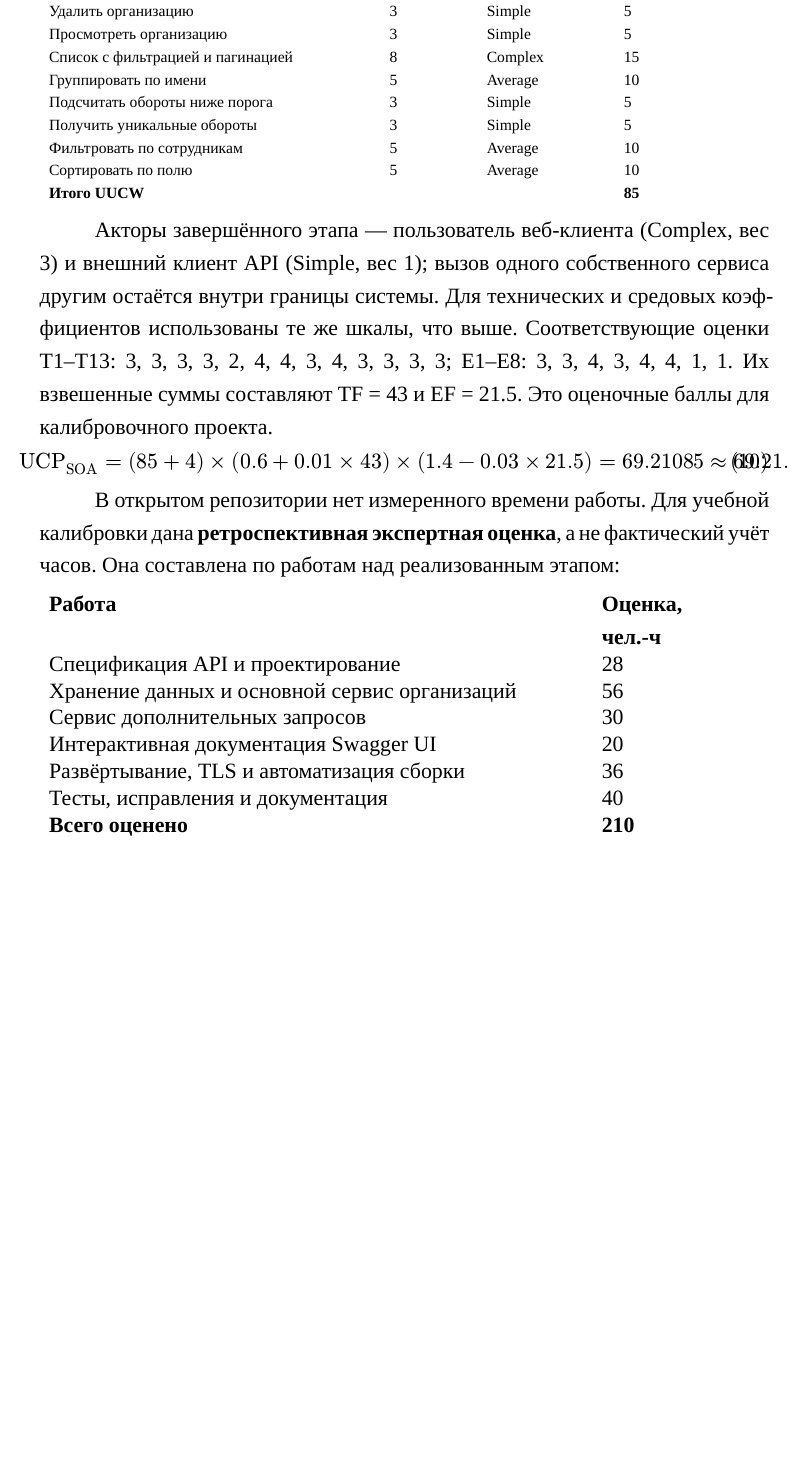
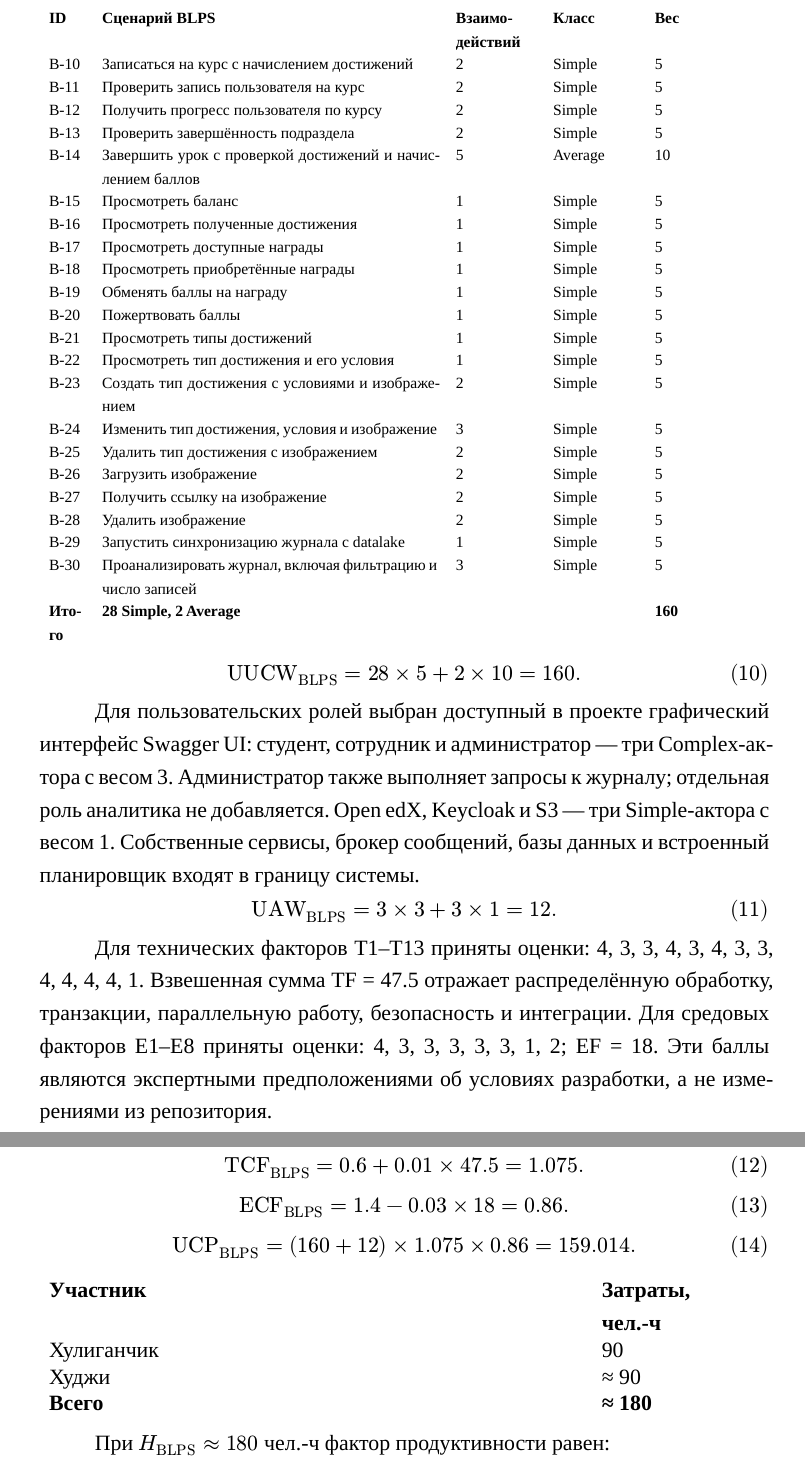
Before and after one commit to paryashie-yasheri/epi, a Typst document (kodru-report.typ, which reads ucp-count.typ): part of page 15 of 17 before the commit and two parts of pages 16 and 17 of 19 after it, the two joined at a grey line, cut at the place of the change, the shorter picture padded with empty space. Compiled offline with Typst 0.15.

Commit message:
update calculations

```diff
--- a/ucp-count.typ
+++ b/ucp-count.typ
@@ -108,9 +110,2 @@ $ upright("UCP") = (310 + 17) × 1.14 × 0.86 = 320.5908 approx 320.59. $
-  [Удалить организацию], [3], [Simple], [5],
-  [Просмотреть организацию], [3], [Simple], [5],
-  [Список с фильтрацией и пагинацией], [8], [Complex], [15],
-  [Группировать по имени], [5], [Average], [10],
-  [Подсчитать обороты ниже порога], [3], [Simple], [5],
-  [Получить уникальные обороты], [3], [Simple], [5],
-  [Фильтровать по сотрудникам], [5], [Average], [10],
-  [Сортировать по полю], [5], [Average], [10],
-  [*Итого UUCW*], [], [], [*85*],
+  columns: (1.2cm, 8cm, 2.2cm, 2.3cm, 1.5cm),
+  table.header([*ID*], [*Сценарий BLPS*], [*Взаимодействий*], [*Класс*], [*Вес*]),
@@ -117,23 +121,47 @@ $ upright("UCP") = (310 + 17) × 1.14 × 0.86 = 320.5908 approx 320.59. $
+  [B-10], [Записаться на курс с начислением достижений], [2], [Simple], [5],
+  [B-11], [Проверить запись пользователя на курс], [2], [Simple], [5],
+  [B-12], [Получить прогресс пользователя по курсу], [2], [Simple], [5],
+  [B-13], [Проверить завершённость подраздела], [2], [Simple], [5],
+  [B-14], [Завершить урок с проверкой достижений и начислением баллов], [5], [Average], [10],
+  [B-15], [Просмотреть баланс], [1], [Simple], [5],
+  [B-16], [Просмотреть полученные достижения], [1], [Simple], [5],
+  [B-17], [Просмотреть доступные награды], [1], [Simple], [5],
+  [B-18], [Просмотреть приобретённые награды], [1], [Simple], [5],
+  [B-19], [Обменять баллы на награду], [1], [Simple], [5],
+  [B-20], [Пожертвовать баллы], [1], [Simple], [5],
+  [B-21], [Просмотреть типы достижений], [1], [Simple], [5],
+  [B-22], [Просмотреть тип достижения и его условия], [1], [Simple], [5],
+  [B-23], [Создать тип достижения с условиями и изображением], [2], [Simple], [5],
+  [B-24], [Изменить тип достижения, условия и изображение], [3], [Simple], [5],
+  [B-25], [Удалить тип достижения с изображением], [2], [Simple], [5],
+  [B-26], [Загрузить изображение], [2], [Simple], [5],
+  [B-27], [Получить ссылку на изображение], [2], [Simple], [5],
+  [B-28], [Удалить изображение], [2], [Simple], [5],
+  [B-29], [Запустить синхронизацию журнала с datalake], [1], [Simple], [5],
+  [B-30], [Проанализировать журнал, включая фильтрацию и число записей], [3], [Simple], [5],
+  [*Итого*], [*28 Simple, 2 Average*], [], [], [*160*],
 )
 ]
 
-Акторы завершённого этапа — пользователь веб-клиента (Complex, вес 3) и внешний клиент API (Simple, вес 1); вызов одного собственного сервиса другим остаётся внутри границы системы. Для технических и средовых коэффициентов использованы те же шкалы, что выше. Соответствующие оценки T1–T13: 3, 3, 3, 3, 2, 4, 4, 3, 4, 3, 3, 3, 3; E1–E8: 3, 3, 4, 3, 4, 4, 1, 1. Их взвешенные суммы составляют TF = 43 и EF = 21.5. Это оценочные баллы для калибровочного проекта.
+$ upright("UUCW")_("BLPS") = 28 × 5 + 2 × 10 = 160. $
 
-$ upright("UCP")_("SOA") = (85 + 4) × (0.6 + 0.01 × 43) × (1.4 - 0.03 × 21.5) = 69.21085 approx 69.21. $
+Для пользовательских ролей выбран доступный в проекте графический интерфейс Swagger UI: студент, сотрудник и администратор — три Complex-актора с весом 3. Администратор также выполняет запросы к журналу; отдельная роль аналитика не добавляется. Open edX, Keycloak и S3 — три Simple-актора с весом 1. Собственные сервисы, брокер сообщений, базы данных и встроенный планировщик входят в границу системы.
 
-В открытом репозитории нет измеренного времени работы. Для учебной калибровки дана *ретроспективная экспертная оценка*, а не фактический учёт часов. Она составлена по работам над реализованным этапом:
+$ upright("UAW")_("BLPS") = 3 × 3 + 3 × 1 = 12. $
+
+Для технических факторов T1–T13 приняты оценки: 4, 3, 3, 4, 3, 4, 3, 3, 4, 4, 4, 4, 1. Взвешенная сумма TF = 47.5 отражает распределённую обработку, транзакции, параллельную работу, безопасность и интеграции. Для средовых факторов E1–E8 приняты оценки: 4, 3, 3, 3, 3, 3, 1, 2; EF = 18. Эти баллы являются экспертными предположениями об условиях разработки, а не измерениями из репозитория.
+
+$ upright("TCF")_("BLPS") = 0.6 + 0.01 × 47.5 = 1.075. $
+$ upright("ECF")_("BLPS") = 1.4 - 0.03 × 18 = 0.86. $
+$ upright("UCP")_("BLPS") = (160 + 12) × 1.075 × 0.86 = 159.014. $
 
 #table(
   columns: (12.5cm, 3.3cm),
-  table.header([*Работа*], [*Оценка, чел.-ч*]),
-  [Спецификация API и проектирование], [28],
-  [Хранение данных и основной сервис организаций], [56],
-  [Сервис дополнительных запросов], [30],
-  [Интерактивная документация Swagger UI], [20],
-  [Развёртывание, TLS и автоматизация сборки], [36],
-  [Тесты, исправления и документация], [40],
-  [*Всего оценено*], [*210*],
+  table.header([*Участник*], [*Затраты, чел.-ч*]),
+  [Хулиганчик], [90],
+  [Худжи], [≈ 90],
+  [*Всего*], [*≈ 180*],
 )
 
-Таким образом, при *предположении* $H_("SOA") = 210$ чел.-ч:
+При $H_("BLPS") approx 180$ чел.-ч фактор продуктивности равен:
 
```
Also changed, not shown: kodru-report.typ (+5 -5 lines), kodru-report.pdf, ucp-count.typ (29 more changed lines).
